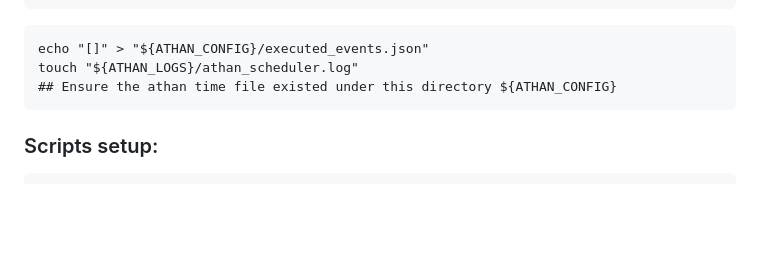
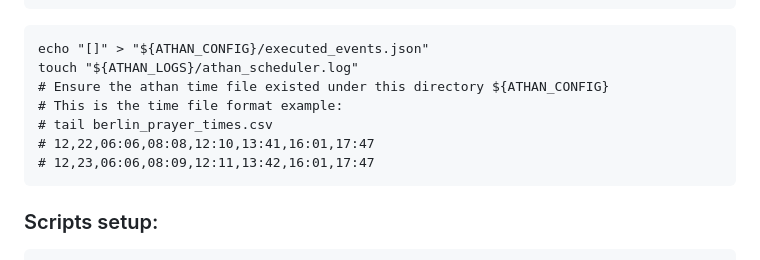
Before and after one commit to ibrahimalkurdi/raspberry-with-scheduler, a Markdown page: README.md, the part around the change. Rendered like a GitHub page; blank space fills up the shorter version.

````diff
--- a/README.md
+++ b/README.md
@@ -65,7 +65,11 @@ mkdir -p $QURAN_LOGS
 ```code
 echo "[]" > "${ATHAN_CONFIG}/executed_events.json"
 touch "${ATHAN_LOGS}/athan_scheduler.log"
-## Ensure the athan time file existed under this directory ${ATHAN_CONFIG}
+# Ensure the athan time file existed under this directory ${ATHAN_CONFIG}
+# This is the time file format example:
+# tail berlin_prayer_times.csv
+# 12,22,06:06,08:08,12:10,13:41,16:01,17:47
+# 12,23,06:06,08:09,12:11,13:42,16:01,17:47
 ```
 
 
````
